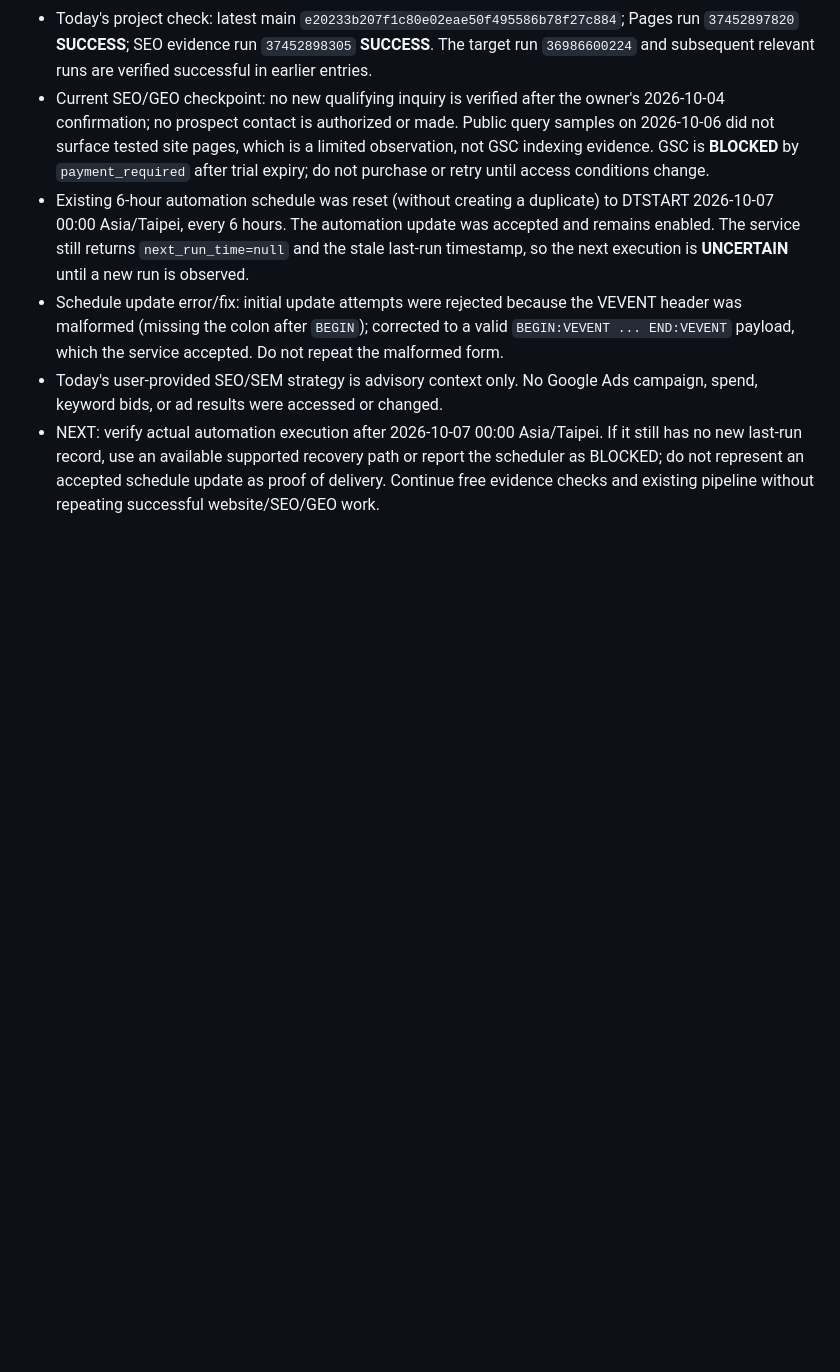
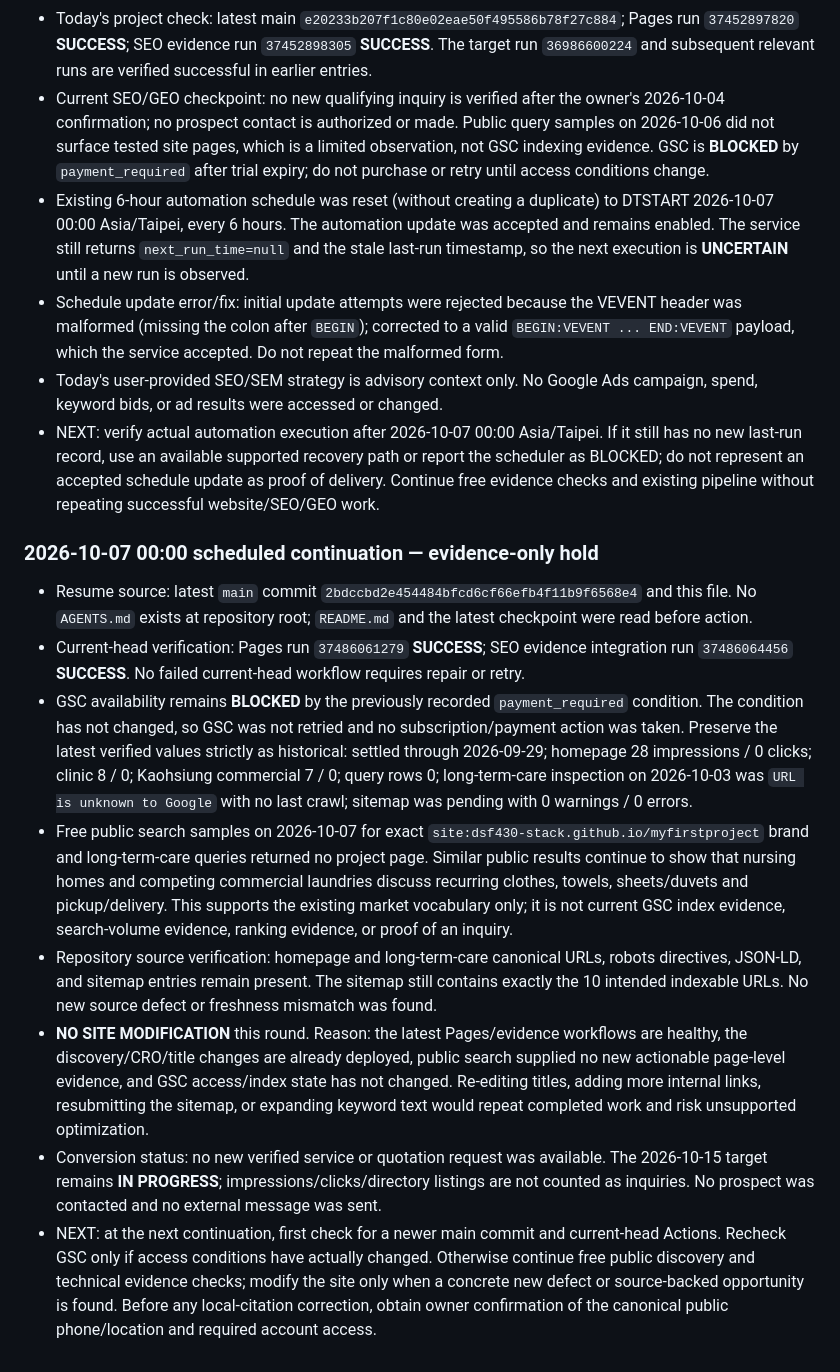
Before and after one commit to dsf430-stack/myfirstproject, a Markdown page: PROJECT_STATUS.md, the part around the change. GitHub-like rendering; blank space fills up the shorter version.

Commit message:
docs: record 2026-10-07 SEO evidence hold

```diff
--- a/PROJECT_STATUS.md
+++ b/PROJECT_STATUS.md
@@ -299,3 +299,15 @@ This checkpoint is the authoritative handoff point for continuing the 意嘉行
 - Schedule update error/fix: initial update attempts were rejected because the VEVENT header was malformed (missing the colon after `BEGIN`); corrected to a valid `BEGIN:VEVENT ... END:VEVENT` payload, which the service accepted. Do not repeat the malformed form.
 - Today's user-provided SEO/SEM strategy is advisory context only. No Google Ads campaign, spend, keyword bids, or ad results were accessed or changed.
 - NEXT: verify actual automation execution after 2026-10-07 00:00 Asia/Taipei. If it still has no new last-run record, use an available supported recovery path or report the scheduler as BLOCKED; do not represent an accepted schedule update as proof of delivery. Continue free evidence checks and existing pipeline without repeating successful website/SEO/GEO work.
+
+
+### 2026-10-07 00:00 scheduled continuation — evidence-only hold
+
+- Resume source: latest `main` commit `2bdccbd2e454484bfcd6cf66efb4f11b9f6568e4` and this file. No `AGENTS.md` exists at repository root; `README.md` and the latest checkpoint were read before action.
+- Current-head verification: Pages run `37486061279` **SUCCESS**; SEO evidence integration run `37486064456` **SUCCESS**. No failed current-head workflow requires repair or retry.
+- GSC availability remains **BLOCKED** by the previously recorded `payment_required` condition. The condition has not changed, so GSC was not retried and no subscription/payment action was taken. Preserve the latest verified values strictly as historical: settled through 2026-09-29; homepage 28 impressions / 0 clicks; clinic 8 / 0; Kaohsiung commercial 7 / 0; query rows 0; long-term-care inspection on 2026-10-03 was `URL is unknown to Google` with no last crawl; sitemap was pending with 0 warnings / 0 errors.
+- Free public search samples on 2026-10-07 for exact `site:dsf430-stack.github.io/myfirstproject` brand and long-term-care queries returned no project page. Similar public results continue to show that nursing homes and competing commercial laundries discuss recurring clothes, towels, sheets/duvets and pickup/delivery. This supports the existing market vocabulary only; it is not current GSC index evidence, search-volume evidence, ranking evidence, or proof of an inquiry.
+- Repository source verification: homepage and long-term-care canonical URLs, robots directives, JSON-LD, and sitemap entries remain present. The sitemap still contains exactly the 10 intended indexable URLs. No new source defect or freshness mismatch was found.
+- **NO SITE MODIFICATION** this round. Reason: the latest Pages/evidence workflows are healthy, the discovery/CRO/title changes are already deployed, public search supplied no new actionable page-level evidence, and GSC access/index state has not changed. Re-editing titles, adding more internal links, resubmitting the sitemap, or expanding keyword text would repeat completed work and risk unsupported optimization.
+- Conversion status: no new verified service or quotation request was available. The 2026-10-15 target remains **IN PROGRESS**; impressions/clicks/directory listings are not counted as inquiries. No prospect was contacted and no external message was sent.
+- NEXT: at the next continuation, first check for a newer main commit and current-head Actions. Recheck GSC only if access conditions have actually changed. Otherwise continue free public discovery and technical evidence checks; modify the site only when a concrete new defect or source-backed opportunity is found. Before any local-citation correction, obtain owner confirmation of the canonical public phone/location and required account access.
```
